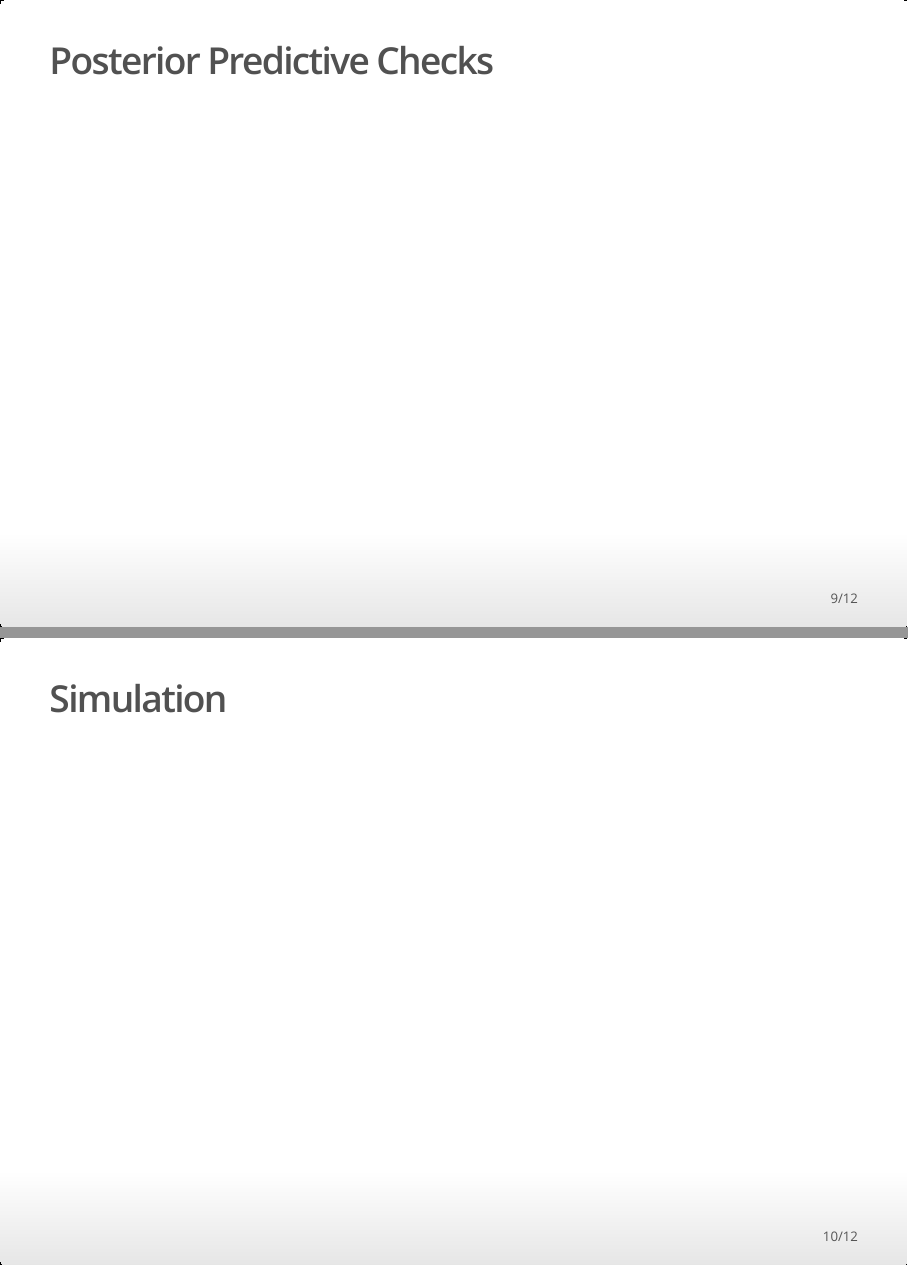
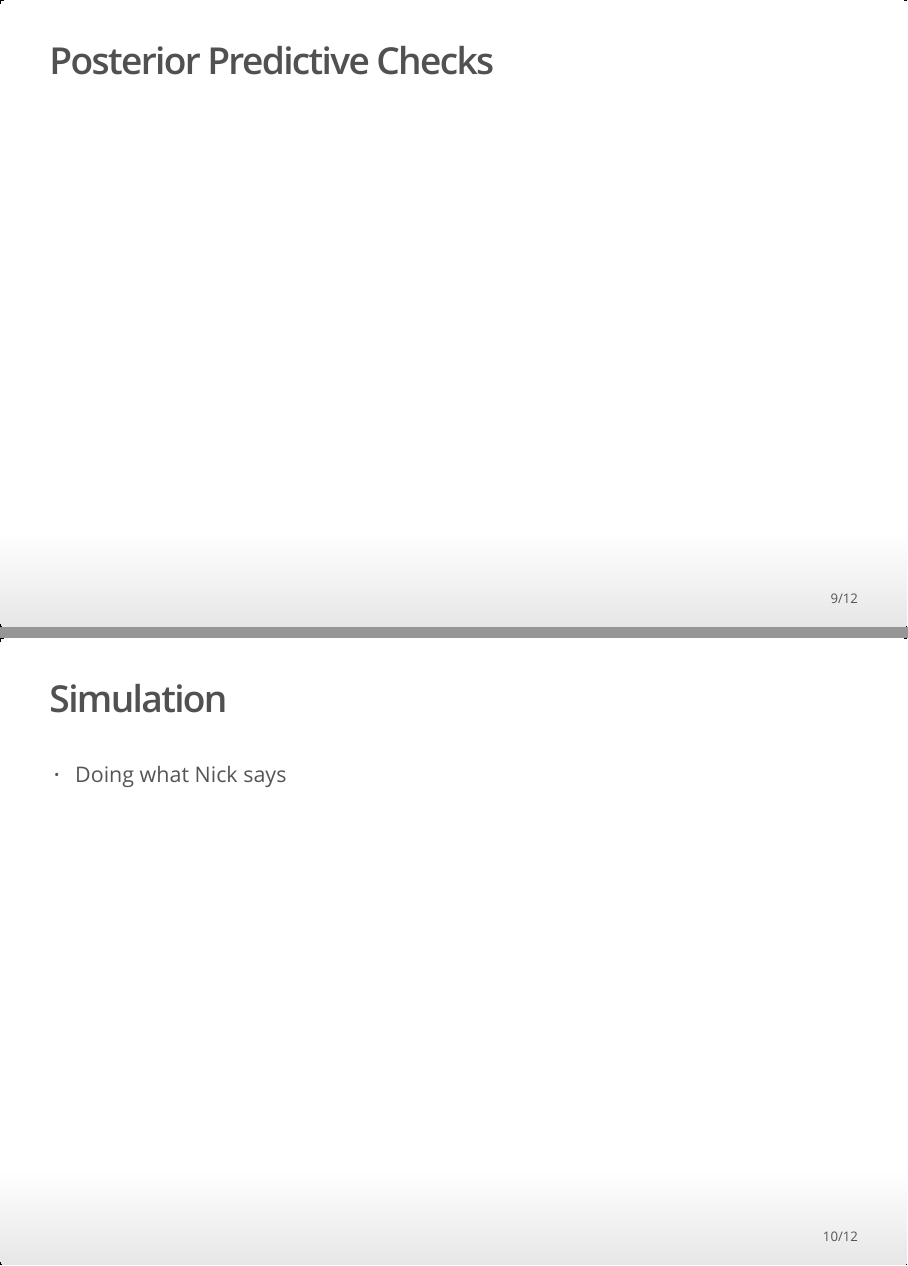
Before and after one commit to nick3703/WSC2021, an R Markdown document (Presentation.Rmd): pages 9 and 10 of 12, joined at a grey line. The pictures show the output file Presentation.html that the author committed with the source, opened offline.

Commit message:
test push

```diff
--- a/Presentation.Rmd
+++ b/Presentation.Rmd
@@ -72,6 +72,8 @@ $$\Sigma_{s,t}^{-1} = \Sigma_t(\theta)^{-1} \otimes \Sigma_{s}(\theta)^{-1}$$
 
 ## Simulation
 
+* Doing what Nick says
+
 ## Results
 
 ## Conclusion
```
Also changed, not shown: Presentation.html.
